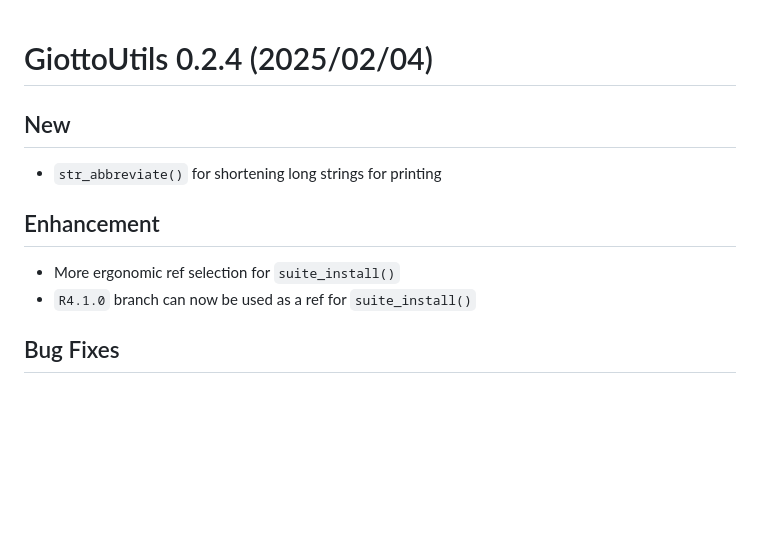
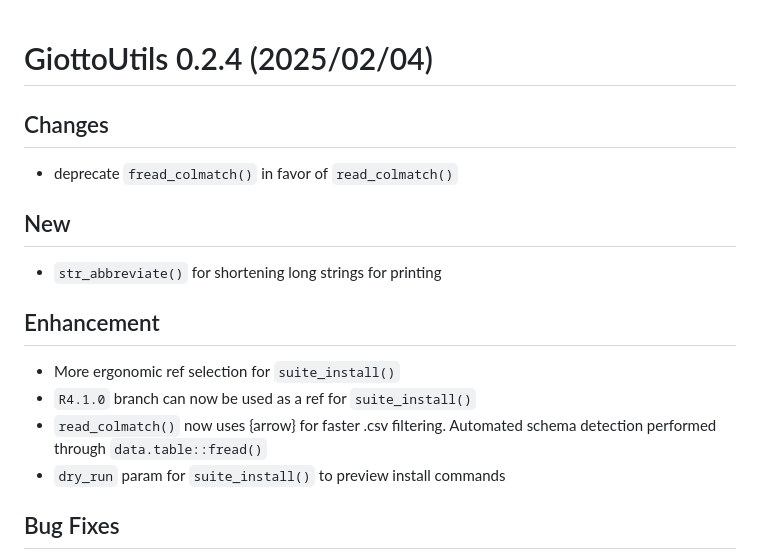
Before and after one commit to drieslab/GiottoUtils, a Markdown page: NEWS.md, the part around the change. Drawn GitHub-style; blank space fills up the shorter version.

Commit message:
chore: news

```diff
--- a/NEWS.md
+++ b/NEWS.md
@@ -1,4 +1,7 @@
 # GiottoUtils 0.2.4 (2025/02/04)
+
+## Changes
+- deprecate `fread_colmatch()` in favor of `read_colmatch()`
 
 ## New
 - `str_abbreviate()` for shortening long strings for printing
@@ -6,6 +9,8 @@
 ## Enhancement
 - More ergonomic ref selection for `suite_install()`
 - `R4.1.0` branch can now be used as a ref for `suite_install()`
+- `read_colmatch()` now uses \{arrow\} for faster .csv filtering. Automated schema detection performed through `data.table::fread()`
+- `dry_run` param for `suite_install()` to preview install commands
 
 ## Bug Fixes
 - `package_check()` error when checking with a provided github repo and a version number
```
